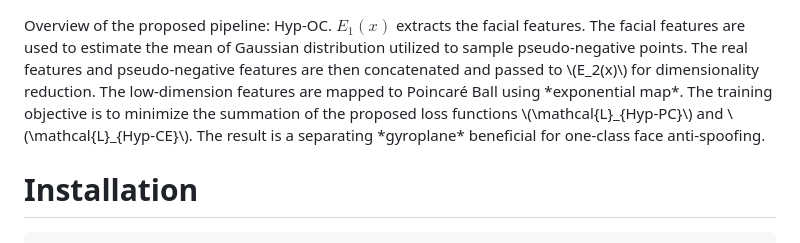
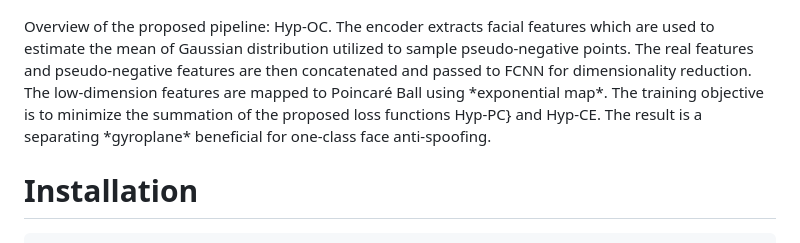
Before and after one commit to Kartik-3004/hyp-oc, a Markdown page: README.md, the part around the change. GitHub-like rendering.

```diff
--- a/README.md
+++ b/README.md
@@ -49,11 +49,11 @@ effectively stripping away identity information. Such disruption of features hel
 <p align="center" width="100%">
   <img src='assets/framework.png'>
 </p>
-Overview of the proposed pipeline: Hyp-OC. $`E_1(x)`$ extracts the facial features. The facial features are used to estimate the
-mean of Gaussian distribution utilized to sample pseudo-negative points. The real features and pseudo-negative features are then concatenated
-and passed to \(E_2(x)\) for dimensionality reduction. The low-dimension features are mapped to Poincaré Ball using *exponential map*.
-The training objective is to minimize the summation of the proposed loss functions \(\mathcal{L}_{Hyp-PC}\) and \(\mathcal{L}_{Hyp-CE}\).
-The result is a separating *gyroplane* beneficial for one-class face anti-spoofing.
+Overview of the proposed pipeline: Hyp-OC. The encoder extracts facial features which are used to estimate the mean of Gaussian
+distribution utilized to sample pseudo-negative points. The real features and pseudo-negative features are then concatenated
+and passed to FCNN for dimensionality reduction. The low-dimension features are mapped to Poincaré Ball using *exponential map*.
+The training objective is to minimize the summation of the proposed loss functions Hyp-PC} and Hyp-CE. The result is a separating
+*gyroplane* beneficial for one-class face anti-spoofing.
 
 
 # Installation
```
